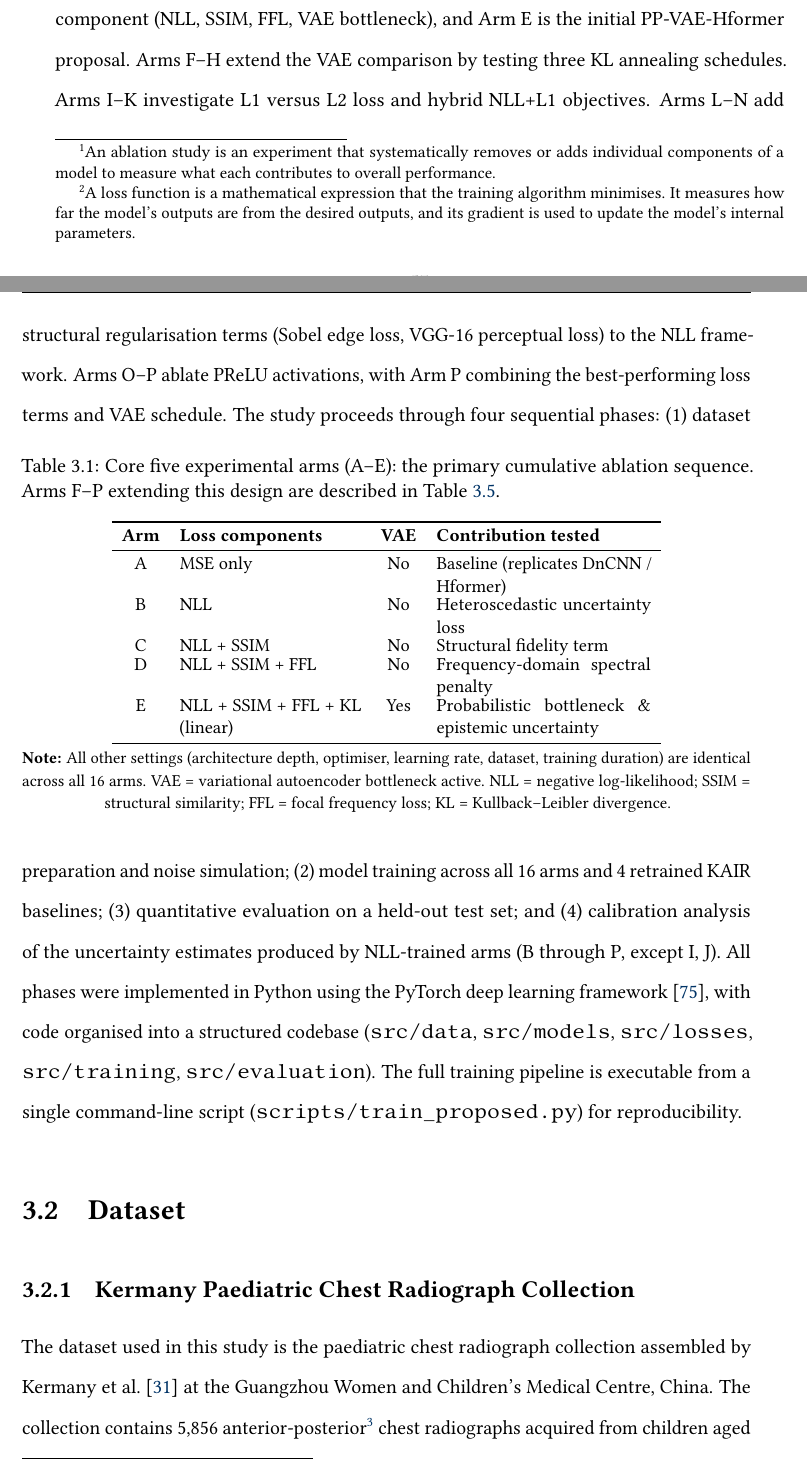
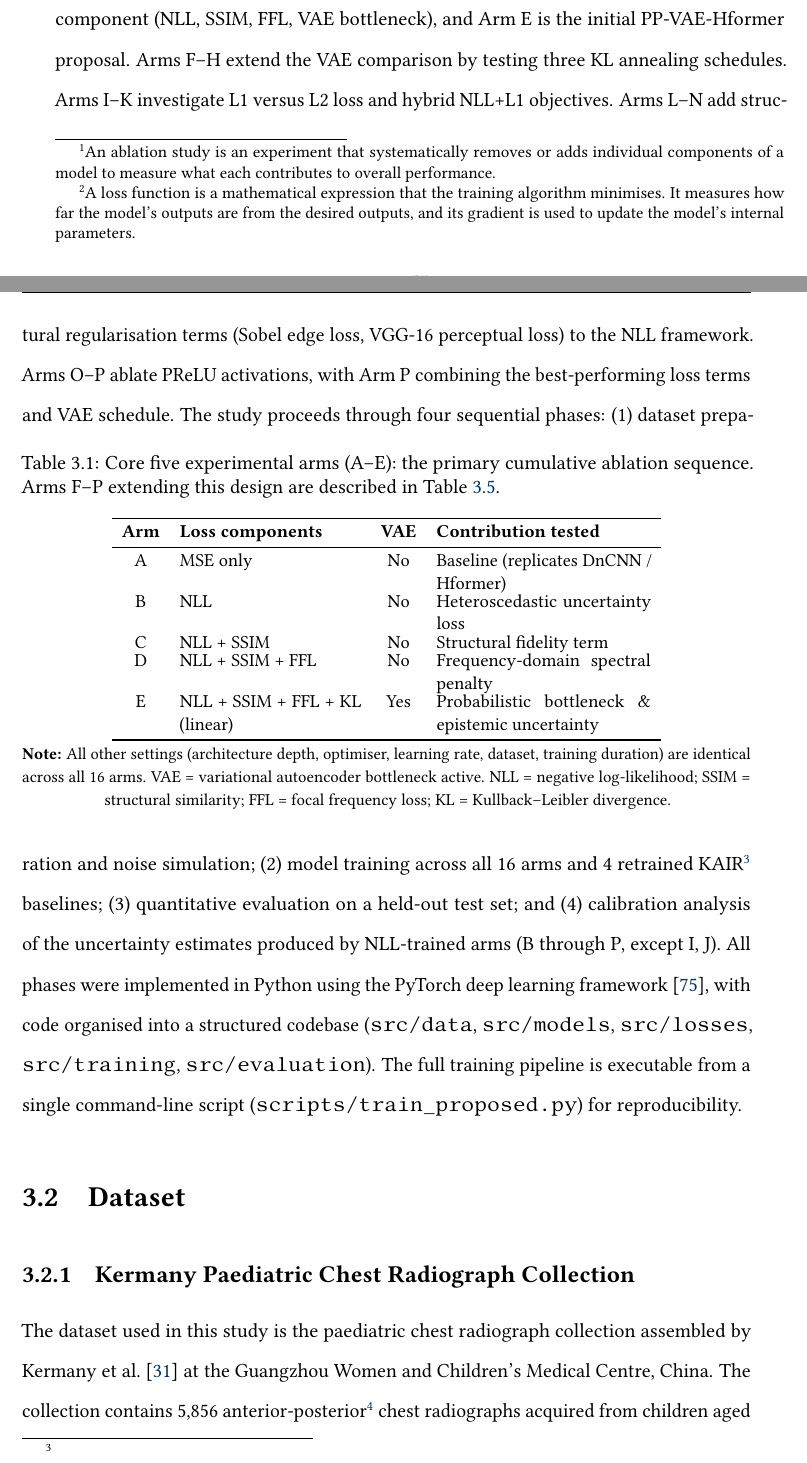
Before and after one commit to teklesam/pp-vae-hformer, a LaTeX thesis (main.tex): two parts of pages 79 and 80 of 177, joined at a grey line, cut so that both start at the same text. Compiled offline with pdfLaTeX.

Commit message:
Update on Overleaf.

```diff
--- a/main.tex
+++ b/main.tex
@@ -2408,7 +2408,7 @@ The 16 arms fall into five groups, summarised in Table~\ref{tab:methods:loss_sum
   NLL = negative log-likelihood; SSIM = structural similarity; FFL = focal frequency loss;
   KL = Kullback--Leibler divergence.}
 \end{table}
-The study proceeds through four sequential phases: (1) dataset preparation and noise simulation; (2) model training across all 16 arms and 4 retrained KAIR baselines; (3) quantitative evaluation on a held-out test set; and (4) calibration analysis of the uncertainty estimates produced by NLL-trained arms (B through P, except I, J). All phases were implemented in Python using the PyTorch deep learning framework \cite{paszke_pytorch_2019}, with code organised into a structured codebase (\texttt{src/data}, \texttt{src/models}, \texttt{src/losses}, \texttt{src/training}, \texttt{src/evaluation}). The full training pipeline is executable from a single command-line script (\texttt{scripts/train\_proposed.py}) for reproducibility.
+The study proceeds through four sequential phases: (1) dataset preparation and noise simulation; (2) model training across all 16 arms and 4 retrained KAIR\footnote{} baselines; (3) quantitative evaluation on a held-out test set; and (4) calibration analysis of the uncertainty estimates produced by NLL-trained arms (B through P, except I, J). All phases were implemented in Python using the PyTorch deep learning framework \cite{paszke_pytorch_2019}, with code organised into a structured codebase (\texttt{src/data}, \texttt{src/models}, \texttt{src/losses}, \texttt{src/training}, \texttt{src/evaluation}). The full training pipeline is executable from a single command-line script (\texttt{scripts/train\_proposed.py}) for reproducibility.
 
 \begin{figure}[htbp]
 \centering
```
